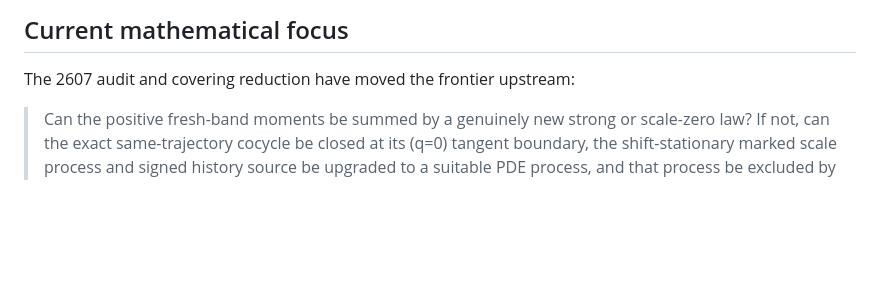
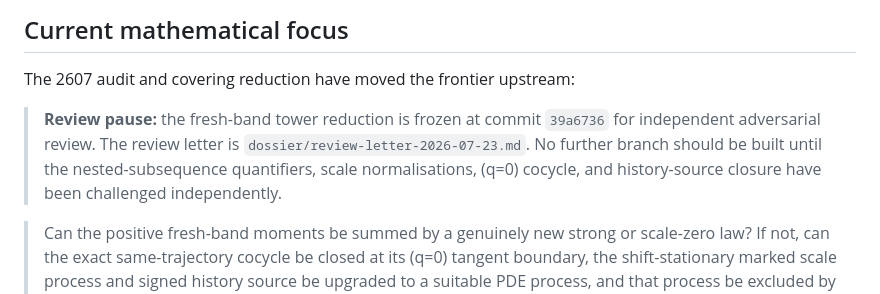
Before and after one commit to johnrobertlawson/brc-navier-stokes, a Markdown page: dossier/status.md, the part around the change. Rendered like a GitHub page; blank space fills up the shorter version.

```diff
--- a/dossier/status.md
+++ b/dossier/status.md
@@ -559,6 +559,12 @@ regularity theorem.
 
 The 2607 audit and covering reduction have moved the frontier upstream:
 
+> **Review pause:** the fresh-band tower reduction is frozen at commit
+> `39a6736` for independent adversarial review. The review letter is
+> `dossier/review-letter-2026-07-23.md`. No further branch should be built
+> until the nested-subsequence quantifiers, scale normalisations, \(q=0\)
+> cocycle, and history-source closure have been challenged independently.
+
 > Can the positive fresh-band moments be summed by a genuinely new strong or
 > scale-zero law? If not, can the exact same-trajectory cocycle be closed at
 > its \(q=0\) tangent boundary, the shift-stationary marked scale process and
```
Also changed, not shown: HANDOFF.md (+33 -24 lines), dossier/review-letter-2026-07-23.md (added, +328 -0 lines).
